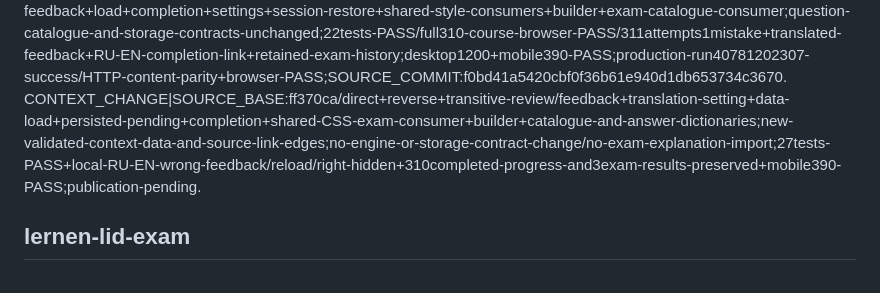
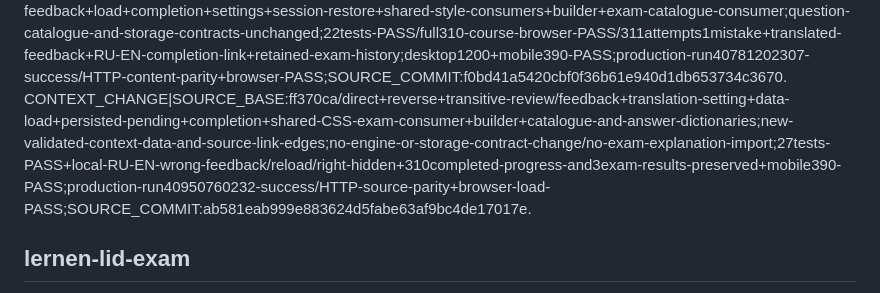
Before and after one commit to AlexanderDevelopment/AlexanderDevelopment.github.io, a Markdown page: Docs/DependencyMap.md, the part around the change. Drawn GitHub-style.

```diff
--- a/Docs/DependencyMap.md
+++ b/Docs/DependencyMap.md
@@ -21,7 +21,7 @@ QA|node --test scripts/lernen/test.mjs;syntax;desktop+mobile-browser;post-push-p
 SOURCE_BASE|df79e1c029631b22bb1b7c86466ad448a5c9f6f7|SOURCE_COMMIT:4fa15d435d0bae124b15136149ef040d796ab4c1|DATE:2026-10-28.
 ACCEPTANCE|11Node-tests-PASS;desktop+390px-mobile-PASS;actual62-question-retry-position-PASS;production-run40758832295-success/HTTP+browser-PASS;completion+singleton-retries-controlled-engine-verified.
 FEEDBACK_CHANGE|SOURCE_BASE:b3a4684/direct+reverse-review/app-feedback+load+completion+settings+session-restore+shared-style-consumers+builder+exam-catalogue-consumer;question-catalogue-and-storage-contracts-unchanged;22tests-PASS/full310-course-browser-PASS/311attempts1mistake+translated-feedback+RU-EN-completion-link+retained-exam-history;desktop1200+mobile390-PASS;production-run40781202307-success/HTTP-content-parity+browser-PASS;SOURCE_COMMIT:f0bd41a5420cbf0f36b61e940d1db653734c3670.
-CONTEXT_CHANGE|SOURCE_BASE:ff370ca/direct+reverse+transitive-review/feedback+translation-setting+data-load+persisted-pending+completion+shared-CSS-exam-consumer+builder+catalogue-and-answer-dictionaries;new-validated-context-data-and-source-link-edges;no-engine-or-storage-contract-change/no-exam-explanation-import;27tests-PASS+local-RU-EN-wrong-feedback/reload/right-hidden+310completed-progress-and3exam-results-preserved+mobile390-PASS;publication-pending.
+CONTEXT_CHANGE|SOURCE_BASE:ff370ca/direct+reverse+transitive-review/feedback+translation-setting+data-load+persisted-pending+completion+shared-CSS-exam-consumer+builder+catalogue-and-answer-dictionaries;new-validated-context-data-and-source-link-edges;no-engine-or-storage-contract-change/no-exam-explanation-import;27tests-PASS+local-RU-EN-wrong-feedback/reload/right-hidden+310completed-progress-and3exam-results-preserved+mobile390-PASS;production-run40950760232-success/HTTP-source-parity+browser-load-PASS;SOURCE_COMMIT:ab581eab999e883624d5fabe63af9bc4de17017e.
 
 ## lernen-lid-exam
 
```
Also changed, not shown: Docs/lernen.md (+2 -1 lines).
